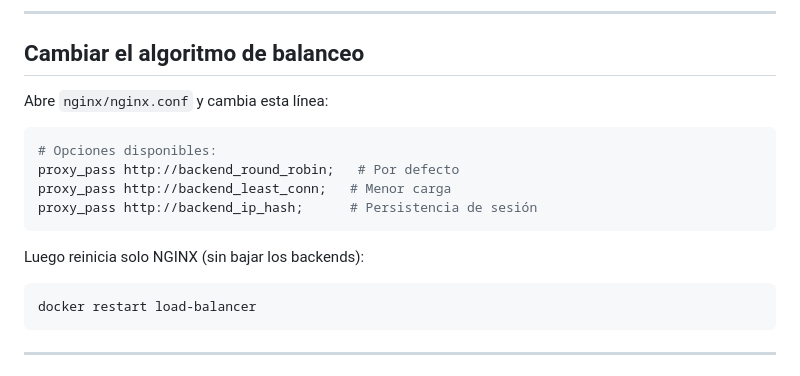
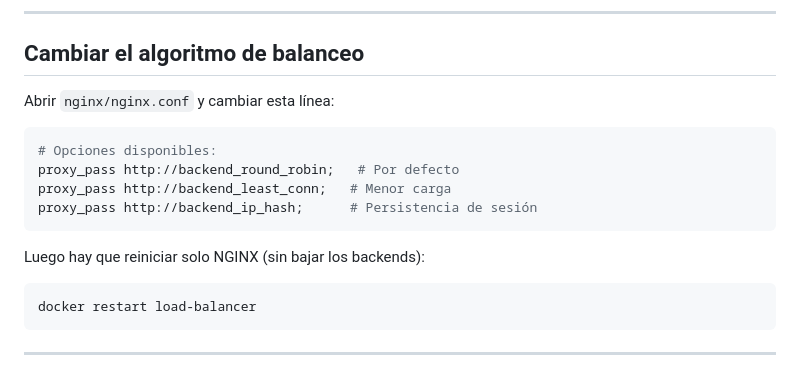
Before and after one commit to mauriRodriguez20/Telematicos_Proyecto, a Markdown page: README.md, the part around the change. Drawn GitHub-style.

Commit message:
Ajuste Readme

````diff
--- a/README.md
+++ b/README.md
@@ -99,7 +99,7 @@ Invoke-WebRequest -Uri "http://localhost:8080/nginx_status" -UseBasicParsing | S
 
 ## Cambiar el algoritmo de balanceo
 
-Abre `nginx/nginx.conf` y cambia esta línea:
+Abrir `nginx/nginx.conf` y cambiar  esta línea:
 
 ```nginx
 # Opciones disponibles:
@@ -108,7 +108,7 @@ proxy_pass http://backend_least_conn;   # Menor carga
 proxy_pass http://backend_ip_hash;      # Persistencia de sesión
 ```
 
-Luego reinicia solo NGINX (sin bajar los backends):
+Luego hay que reiniciar solo NGINX (sin bajar los backends):
 
 ```bash
 docker restart load-balancer
````
